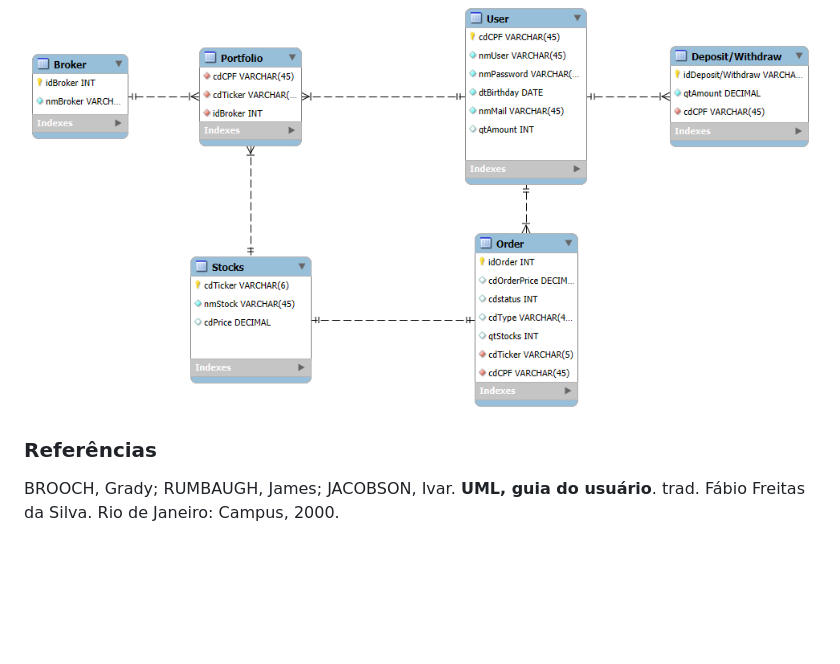
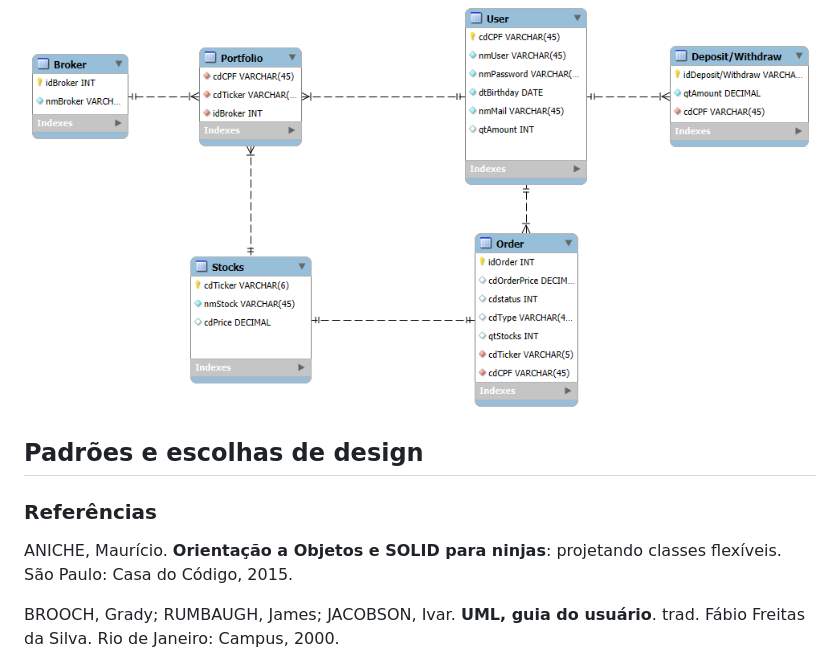
Before and after one commit to leialemon/projeto-web-b3, a Markdown page: README.md, the part around the change printed below. GitHub-like rendering; blank space fills up the shorter version.

```diff
--- a/README.md
+++ b/README.md
@@ -174,7 +176,11 @@ namespace controller{
     <img src="./README-contents/EERProjetoB3.png" alt="Imagem do diagrama de modelagem de dados do projeto.">
 </p>
 
+## Padrões e escolhas de design
+
 ### Referências
+
+ANICHE, Maurício. **Orientação a Objetos e SOLID para ninjas**: projetando classes flexíveis. São Paulo: Casa do Código, 2015.
 
 BROOCH, Grady; RUMBAUGH, James; JACOBSON, Ivar. **UML, guia do usuário**. trad. Fábio Freitas da Silva. Rio de Janeiro: Campus, 2000.
 
```
Also changed, not shown: other parts of README.md (+2 -0 lines).
